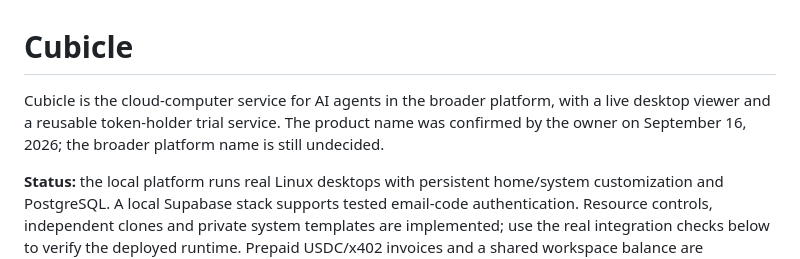
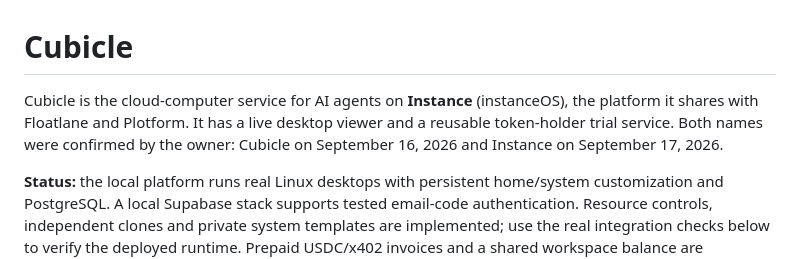
Before and after one commit to cocainebit/copper-ferry-2484, a Markdown page: README.md, the part around the change. Rendered like a GitHub page.

```diff
--- a/README.md
+++ b/README.md
@@ -1,6 +1,6 @@
 # Cubicle
 
-Cubicle is the cloud-computer service for AI agents in the broader platform, with a live desktop viewer and a reusable token-holder trial service. The product name was confirmed by the owner on September 16, 2026; the broader platform name is still undecided.
+Cubicle is the cloud-computer service for AI agents on **Instance** (instanceOS), the platform it shares with Floatlane and Plotform. It has a live desktop viewer and a reusable token-holder trial service. Both names were confirmed by the owner: Cubicle on September 16, 2026 and Instance on September 17, 2026.
 
 **Status:** the local platform runs real Linux desktops with persistent home/system customization and PostgreSQL. A local Supabase stack supports tested email-code authentication. Resource controls, independent clones and private system templates are implemented; use the real integration checks below to verify the deployed runtime. Prepaid USDC/x402 invoices and a shared workspace balance are implemented, but real payments remain disabled until the rail is configured and validated. Anthropic, hosted OAuth/mail, the production payment rail and the actual platform token still need configuration and end-to-end validation; read [ROADBLOCKS.md](ROADBLOCKS.md) before deployment.
 
```
Also changed, not shown: ROADBLOCKS.md (+1 -1 lines), docs/COMPLETION_SPEC.md (+2 -0 lines).
